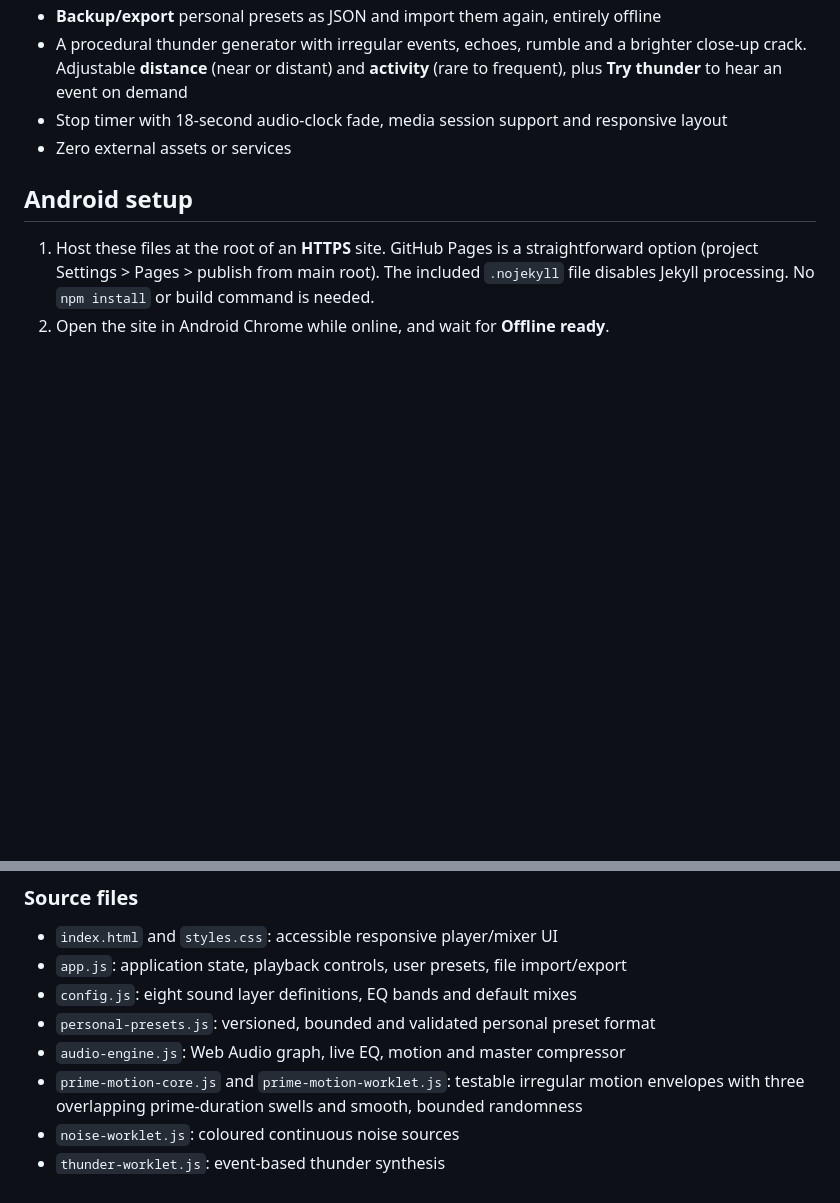
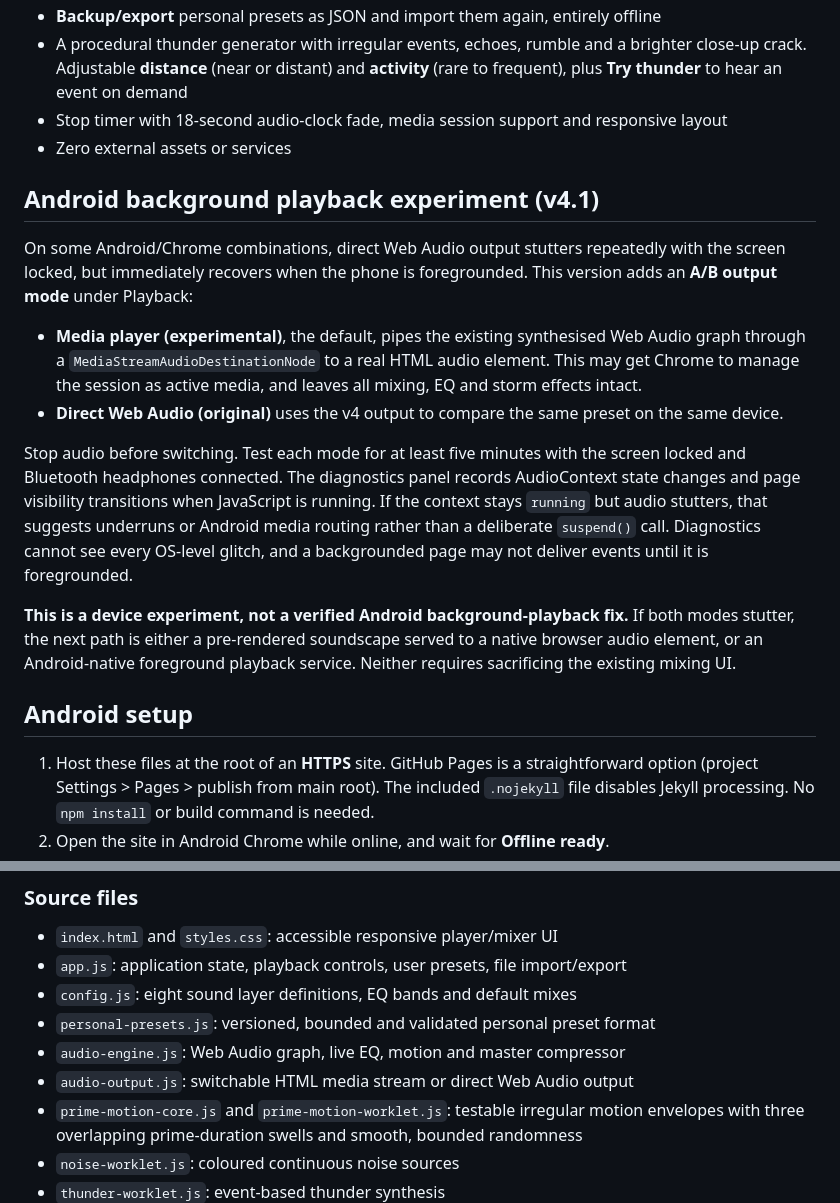
Before and after one commit to ajfisher/static, a Markdown page: README.md, 2 parts joined by grey strips. Rendered like a GitHub page; blank space fills up the shorter version.

Commit message:
test(android): document and expose lock-screen audio experiment

```diff
--- a/README.md
+++ b/README.md
@@ -13,6 +13,17 @@ An Android-first PWA. No build system, dependencies, network requests, audio rec
 - A procedural thunder generator with irregular events, echoes, rumble and a brighter close-up crack. Adjustable **distance** (near or distant) and **activity** (rare to frequent), plus **Try thunder** to hear an event on demand
 - Stop timer with 18-second audio-clock fade, media session support and responsive layout
 - Zero external assets or services
+
+## Android background playback experiment (v4.1)
+
+On some Android/Chrome combinations, direct Web Audio output stutters repeatedly with the screen locked, but immediately recovers when the phone is foregrounded. This version adds an **A/B output mode** under Playback:
+
+- **Media player (experimental)**, the default, pipes the existing synthesised Web Audio graph through a `MediaStreamAudioDestinationNode` to a real HTML audio element. This may get Chrome to manage the session as active media, and leaves all mixing, EQ and storm effects intact.
+- **Direct Web Audio (original)** uses the v4 output to compare the same preset on the same device.
+
+Stop audio before switching. Test each mode for at least five minutes with the screen locked and Bluetooth headphones connected. The diagnostics panel records AudioContext state changes and page visibility transitions when JavaScript is running. If the context stays `running` but audio stutters, that suggests underruns or Android media routing rather than a deliberate `suspend()` call. Diagnostics cannot see every OS-level glitch, and a backgrounded page may not deliver events until it is foregrounded.
+
+**This is a device experiment, not a verified Android background-playback fix.** If both modes stutter, the next path is either a pre-rendered soundscape served to a native browser audio element, or an Android-native foreground playback service. Neither requires sacrificing the existing mixing UI.
 
 ## Android setup
 
@@ -56,6 +67,7 @@ npm test   # only Node's built-in test runner; no dependencies
 - `config.js`: eight sound layer definitions, EQ bands and default mixes
 - `personal-presets.js`: versioned, bounded and validated personal preset format
 - `audio-engine.js`: Web Audio graph, live EQ, motion and master compressor
+- `audio-output.js`: switchable HTML media stream or direct Web Audio output
 - `prime-motion-core.js` and `prime-motion-worklet.js`: testable irregular motion envelopes with three overlapping prime-duration swells and smooth, bounded randomness
 - `noise-worklet.js`: coloured continuous noise sources
 - `thunder-worklet.js`: event-based thunder synthesis
```
